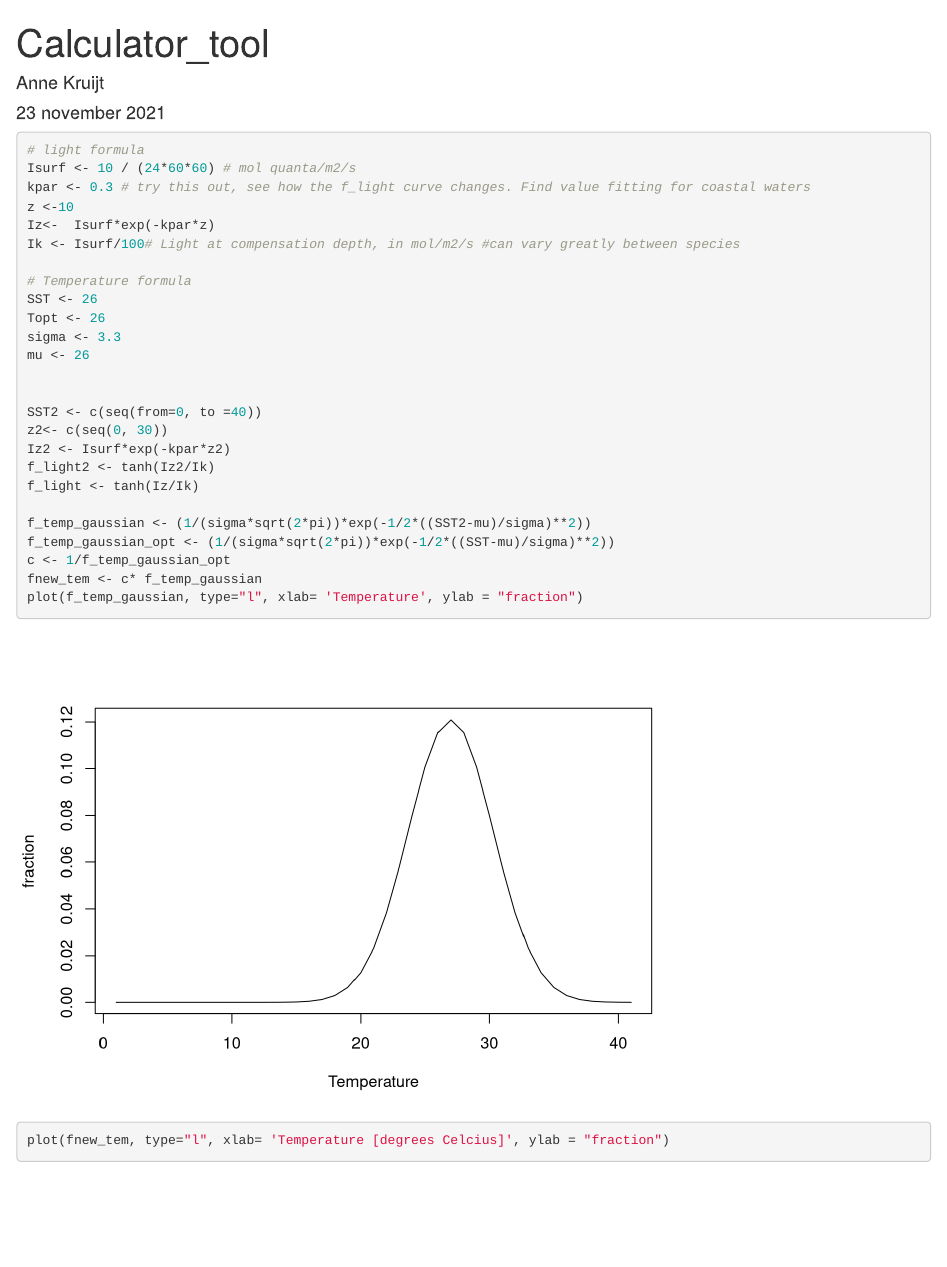
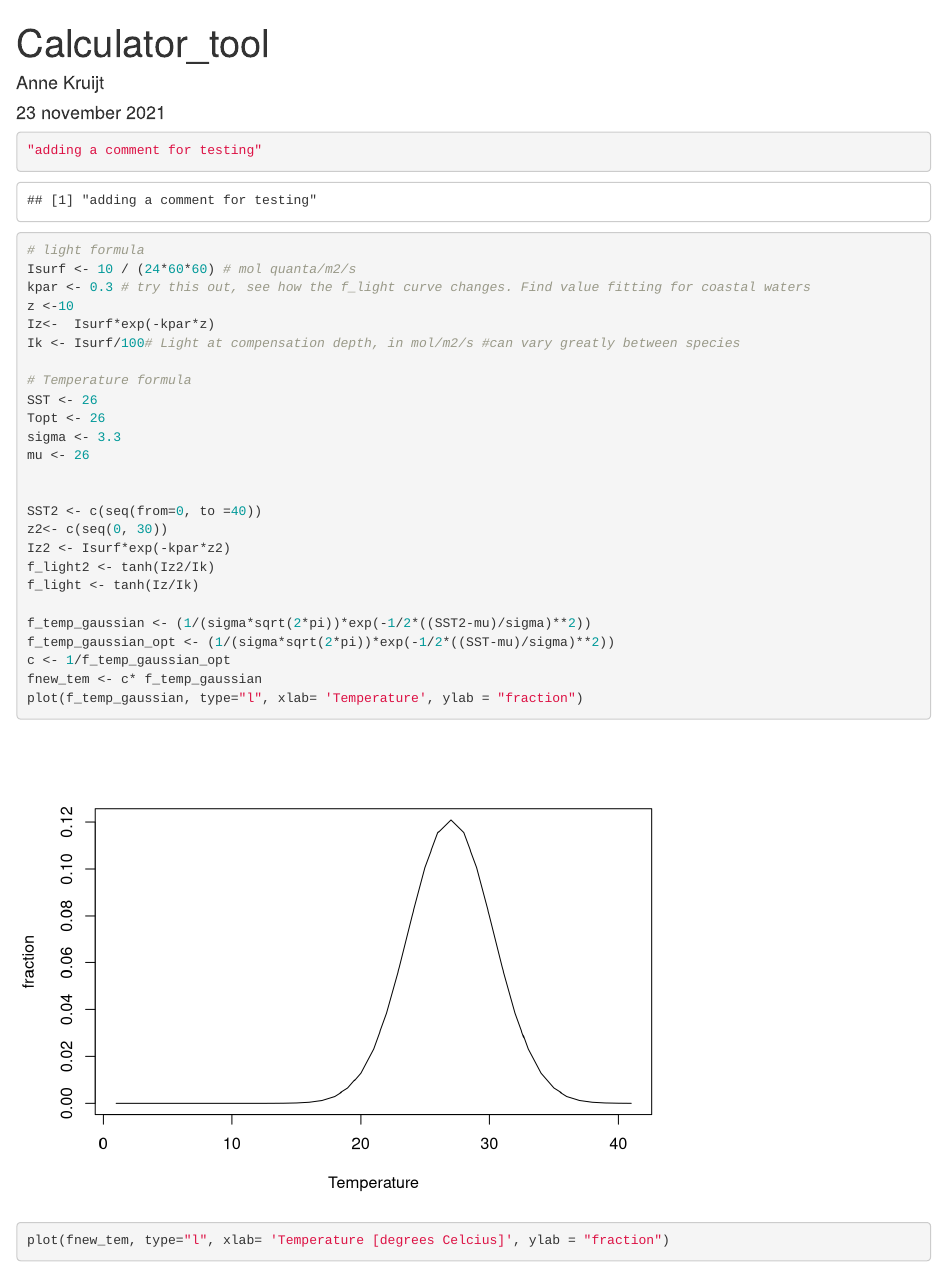
Before and after one commit to AnneKruijt/ocean-margin-boxmodel, an R Markdown document (scripts/calcification_calculator.Rmd): the page in a window 1100 px wide, from its top. Rendered offline with R 4.5, knitr and Pandoc, with nearby package versions; some code elsewhere in the file could not run offline.

Commit message:
adding a test line to calcification calculator

````diff
--- a/scripts/calcification_calculator.Rmd
+++ b/scripts/calcification_calculator.Rmd
@@ -10,6 +10,8 @@ knitr::opts_chunk$set(echo = TRUE)
 ```
 
 ```{r calc reef calcification}
+"adding a comment for testing"
+
 
 # light formula
 Isurf <- 10 / (24*60*60) # mol quanta/m2/s
````
